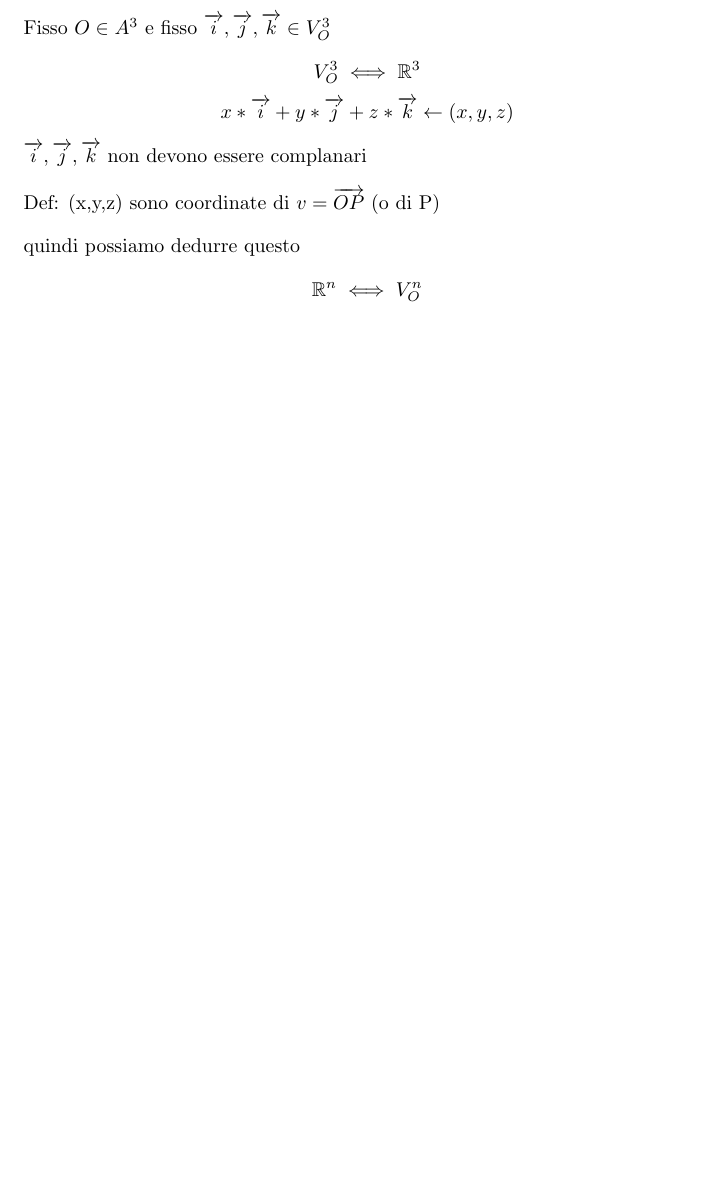
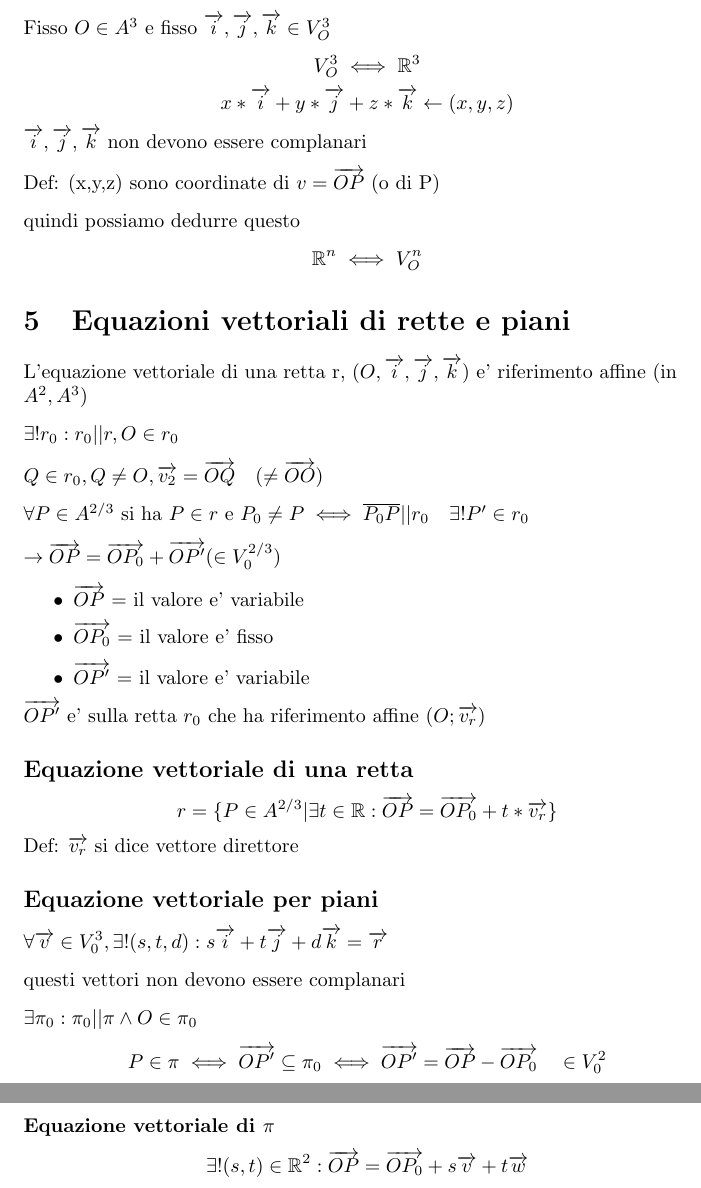
Before and after one commit to Poyso/uni, a LaTeX document (primo-anno/secondo-semestre/geometria/geometria.tex): part of page 4 of 4 before the commit and two parts of pages 4 and 5 of 5 after it, the two joined at a grey line, cut so that both start at the same text, the shorter picture padded with empty space. Compiled offline with pdfLaTeX.

Commit message:
Appuinti di geometria: Equazione vettoriale di retta e piano

```diff
--- a/primo-anno/secondo-semestre/geometria/geometria.tex
+++ b/primo-anno/secondo-semestre/geometria/geometria.tex
@@ -179,5 +179,56 @@ quindi possiamo dedurre questo
 \begin{equation*}
 	\mathbb{R}^n \iff V_O^n
 \end{equation*}
+\section{Equazioni vettoriali di rette e piani}
+\begin{flushleft}
+	L'equazione vettoriale di una retta r,
+	$(O,\overrightarrow{i},\overrightarrow{j},\overrightarrow{k})$ e' riferimento affine (in $A^2,A^3$)
+\end{flushleft}
+\begin{flushleft}
+	$\exists ! r_0 : r_0 || r, O \in r_0$
+\end{flushleft}
+\begin{flushleft}
+	$ Q \in r_0, Q \neq O, \overrightarrow{v_2}=\overrightarrow{OQ} \quad (\neq \overrightarrow{OO})$
+\end{flushleft}
+\begin{flushleft}
+	$\forall P \in A^{2/3}$ si ha $ P \in r$ e $P_0 \neq P \iff \overline{P_0 P} || r_0 \quad \exists ! P' \in r_0$
+\end{flushleft}
+\begin{flushleft}
+	$\to \overrightarrow{OP} = \overrightarrow{OP_0} + \overrightarrow{OP'} (\in V_0^{2/3})$
+\end{flushleft}
+\begin{itemize}
+	\item $\overrightarrow{OP}$ = il valore e' variabile
+	\item $\overrightarrow{OP_0}$ = il valore e' fisso
+	\item $\overrightarrow{OP'}$ = il valore e' variabile
+\end{itemize}
+\begin{flushleft}
+	$\overrightarrow{OP'}$ e' sulla retta $r_0$ che ha riferimento affine $(O;\overrightarrow{v_r})$
+\end{flushleft}
+\subsection*{Equazione vettoriale di una retta}
+\begin{equation*}
+	r = \{ P \in A^{2/3} | \exists t \in \mathbb{R}: \overrightarrow{OP}=\overrightarrow{OP_0}+t*\overrightarrow{v_r} \}
+\end{equation*}
+\begin{flushleft}
+	Def:  $\overrightarrow{v_r}$ si dice vettore direttore
+\end{flushleft}
+\subsection*{Equazione vettoriale per piani}
+\begin{flushleft}
+	$\forall \overrightarrow{v} \in V^3_0, \exists ! (s,t,d):
+		s\overrightarrow{i} + t\overrightarrow{j} + d\overrightarrow{k} = \overrightarrow{r}$
+\end{flushleft}
+\begin{flushleft}
+	questi vettori non devono essere complanari
+\end{flushleft}
+\begin{flushleft}
+	$ \exists \pi_0 :\pi_0 || \pi \land O \in  \pi_0$
+\end{flushleft}
+\begin{equation*}
+	P\in \pi \iff \overrightarrow{OP'} \subseteq \pi_0 \iff \overrightarrow{OP'}=\overrightarrow{OP} - \overrightarrow{OP_0} \quad \in V^2_0
+\end{equation*}
+\subsubsection*{Equazione vettoriale di $\pi$}
+\begin{equation*}
+	\exists ! (s,t) \in \mathbb{R}^2:\overrightarrow{OP}=\overrightarrow{OP_0}+s\overrightarrow{v}+t\overrightarrow{w}
+\end{equation*}
+
 
 \end{document}
```
Also changed, not shown: primo-anno/secondo-semestre/geometria/equazione-retta-v.png (added), 3 other files.
